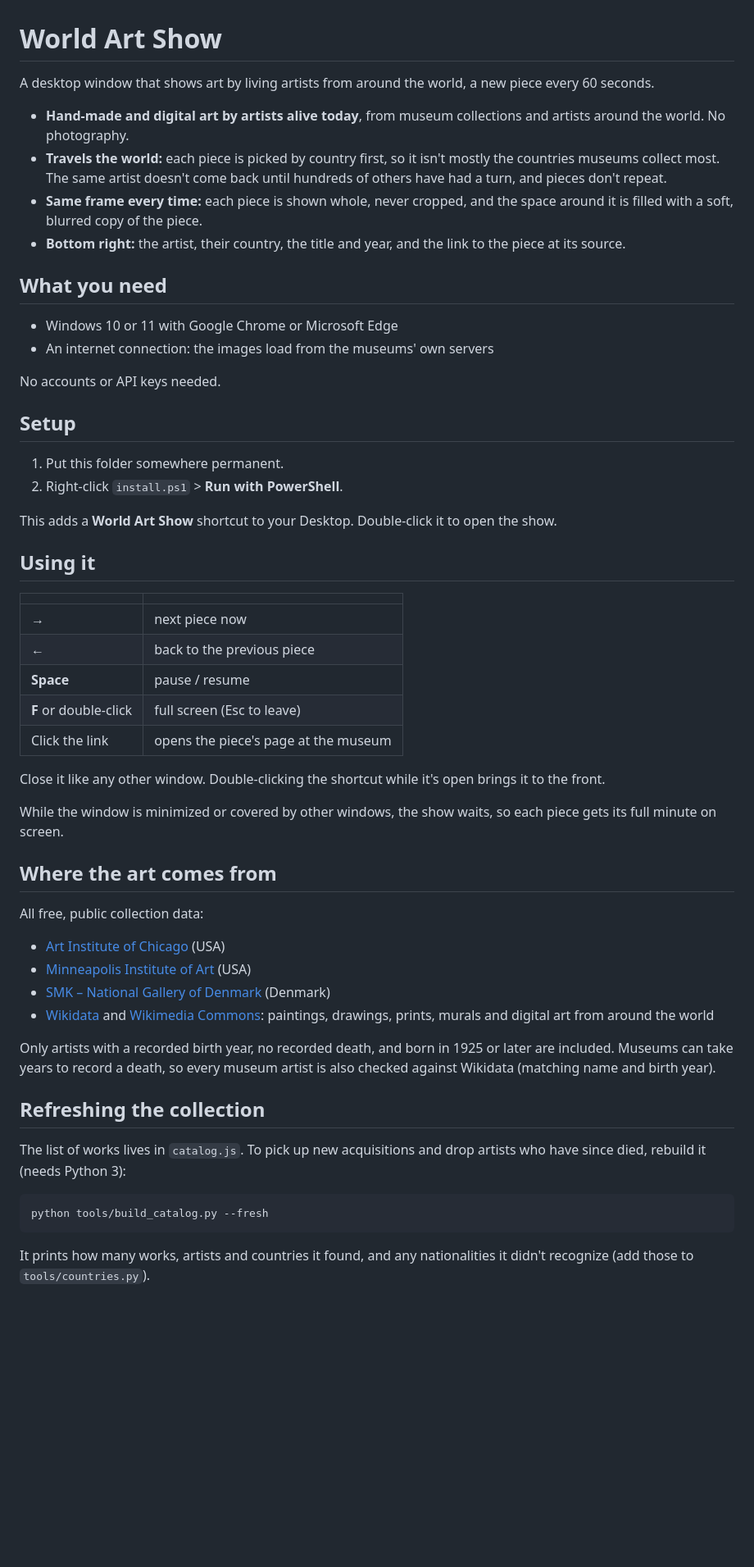
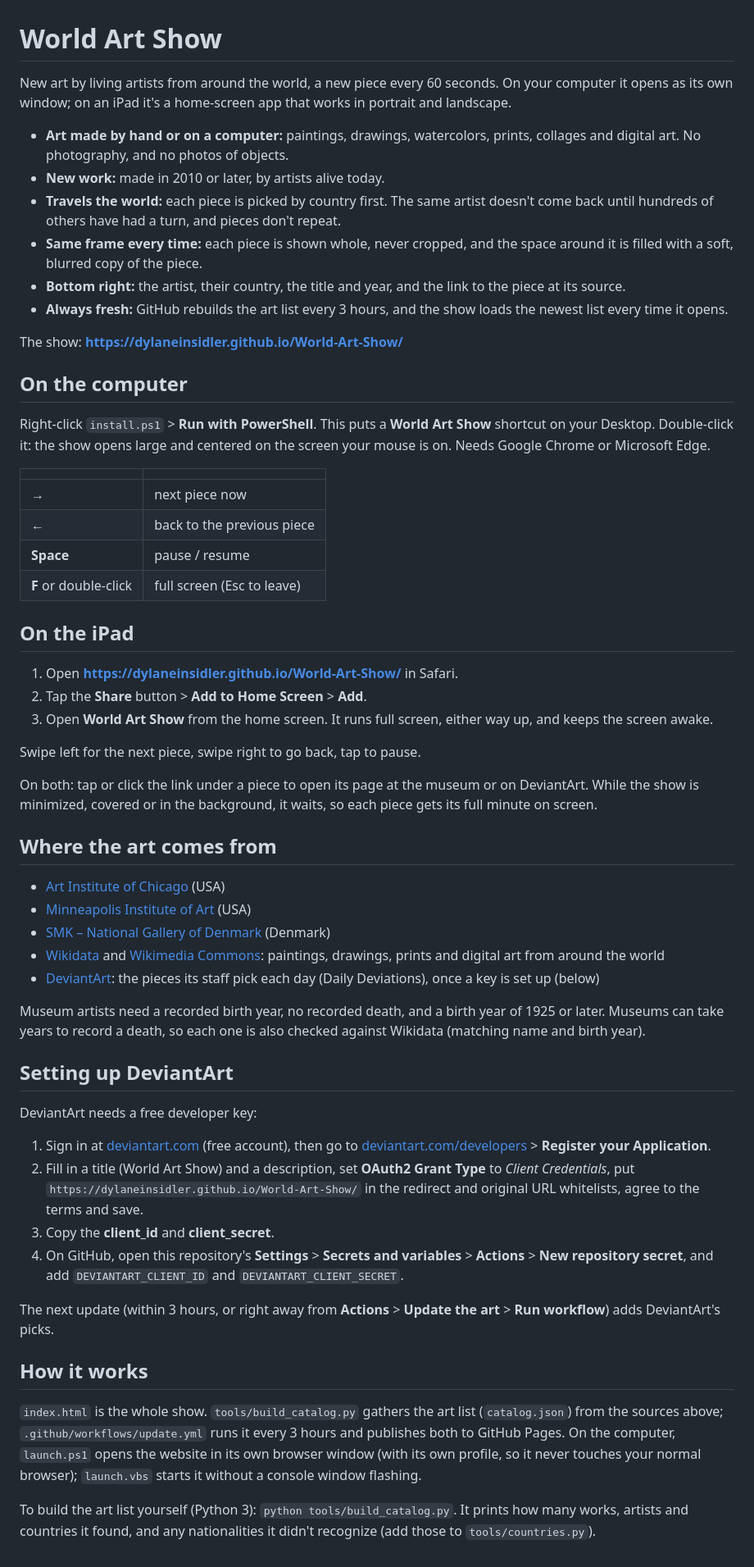
Before and after one commit to dylaneinsidler/World-Art-Show, a Markdown page: README.md, the part around the change. Shown at 82% size. Rendered like a GitHub page; blank space fills up the shorter version.

````diff
--- a/README.md
+++ b/README.md
@@ -1,27 +1,19 @@
 # World Art Show
 
-A desktop window that shows art by living artists from around the world, a new piece every 60 seconds.
+New art by living artists from around the world, a new piece every 60 seconds. On your computer it opens as its own window; on an iPad it's a home-screen app that works in portrait and landscape.
 
-- **Hand-made and digital art by artists alive today**, from museum collections and artists around the world. No photography.
-- **Travels the world:** each piece is picked by country first, so it isn't mostly the countries museums collect most. The same artist doesn't come back until hundreds of others have had a turn, and pieces don't repeat.
+- **Art made by hand or on a computer:** paintings, drawings, watercolors, prints, collages and digital art. No photography, and no photos of objects.
+- **New work:** made in 2010 or later, by artists alive today.
+- **Travels the world:** each piece is picked by country first. The same artist doesn't come back until hundreds of others have had a turn, and pieces don't repeat.
 - **Same frame every time:** each piece is shown whole, never cropped, and the space around it is filled with a soft, blurred copy of the piece.
 - **Bottom right:** the artist, their country, the title and year, and the link to the piece at its source.
+- **Always fresh:** GitHub rebuilds the art list every 3 hours, and the show loads the newest list every time it opens.
 
-## What you need
+The show: **https://dylaneinsidler.github.io/World-Art-Show/**
 
-- Windows 10 or 11 with Google Chrome or Microsoft Edge
-- An internet connection: the images load from the museums' own servers
+## On the computer
 
-No accounts or API keys needed.
-
-## Setup
-
-1. Put this folder somewhere permanent.
-2. Right-click `install.ps1` > **Run with PowerShell**.
-
-This adds a **World Art Show** shortcut to your Desktop. Double-click it to open the show.
-
-## Using it
+Right-click `install.ps1` > **Run with PowerShell**. This puts a **World Art Show** shortcut on your Desktop. Double-click it: the show opens large and centered on the screen your mouse is on. Needs Google Chrome or Microsoft Edge.
 
 | | |
 |---|---|
@@ -29,29 +21,40 @@ This adds a **World Art Show** shortcut to your Desktop. Double-click it to open
 | **←** | back to the previous piece |
 | **Space** | pause / resume |
 | **F** or double-click | full screen (Esc to leave) |
-| Click the link | opens the piece's page at the museum |
 
-Close it like any other window. Double-clicking the shortcut while it's open brings it to the front.
+## On the iPad
 
-While the window is minimized or covered by other windows, the show waits, so each piece gets its full minute on screen.
+1. Open **https://dylaneinsidler.github.io/World-Art-Show/** in Safari.
+2. Tap the **Share** button > **Add to Home Screen** > **Add**.
+3. Open **World Art Show** from the home screen. It runs full screen, either way up, and keeps the screen awake.
+
+Swipe left for the next piece, swipe right to go back, tap to pause.
+
+On both: tap or click the link under a piece to open its page at the museum or on DeviantArt. While the show is minimized, covered or in the background, it waits, so each piece gets its full minute on screen.
 
 ## Where the art comes from
-
-All free, public collection data:
 
 - [Art Institute of Chicago](https://www.artic.edu/open-access/public-api) (USA)
 - [Minneapolis Institute of Art](https://collections.artsmia.org/) (USA)
 - [SMK – National Gallery of Denmark](https://open.smk.dk/en) (Denmark)
-- [Wikidata](https://www.wikidata.org/) and [Wikimedia Commons](https://commons.wikimedia.org/): paintings, drawings, prints, murals and digital art from around the world
+- [Wikidata](https://www.wikidata.org/) and [Wikimedia Commons](https://commons.wikimedia.org/): paintings, drawings, prints and digital art from around the world
+- [DeviantArt](https://www.deviantart.com/daily-deviations): the pieces its staff pick each day (Daily Deviations), once a key is set up (below)
 
-Only artists with a recorded birth year, no recorded death, and born in 1925 or later are included. Museums can take years to record a death, so every museum artist is also checked against Wikidata (matching name and birth year).
+Museum artists need a recorded birth year, no recorded death, and a birth year of 1925 or later. Museums can take years to record a death, so each one is also checked against Wikidata (matching name and birth year).
 
-## Refreshing the collection
+## Setting up DeviantArt
 
-The list of works lives in `catalog.js`. To pick up new acquisitions and drop artists who have since died, rebuild it (needs Python 3):
+DeviantArt needs a free developer key:
 
-```
-python tools/build_catalog.py --fresh
-```
+1. Sign in at [deviantart.com](https://www.deviantart.com/) (free account), then go to [deviantart.com/developers](https://www.deviantart.com/developers/) > **Register your Application**.
+2. Fill in a title (World Art Show) and a description, set **OAuth2 Grant Type** to *Client Credentials*, put `https://dylaneinsidler.github.io/World-Art-Show/` in the redirect and original URL whitelists, agree to the terms and save.
+3. Copy the **client_id** and **client_secret**.
+4. On GitHub, open this repository's **Settings** > **Secrets and variables** > **Actions** > **New repository secret**, and add `DEVIANTART_CLIENT_ID` and `DEVIANTART_CLIENT_SECRET`.
 
-It prints how many works, artists and countries it found, and any nationalities it didn't recognize (add those to `tools/countries.py`).
+The next update (within 3 hours, or right away from **Actions** > **Update the art** > **Run workflow**) adds DeviantArt's picks.
+
+## How it works
+
+`index.html` is the whole show. `tools/build_catalog.py` gathers the art list (`catalog.json`) from the sources above; `.github/workflows/update.yml` runs it every 3 hours and publishes both to GitHub Pages. On the computer, `launch.ps1` opens the website in its own browser window (with its own profile, so it never touches your normal browser); `launch.vbs` starts it without a console window flashing.
+
+To build the art list yourself (Python 3): `python tools/build_catalog.py`. It prints how many works, artists and countries it found, and any nationalities it didn't recognize (add those to `tools/countries.py`).
````
Also changed, not shown: icons/icon-180.png (added), icons/icon-192.png (added), icons/icon-512.png (added), 8 other files.
